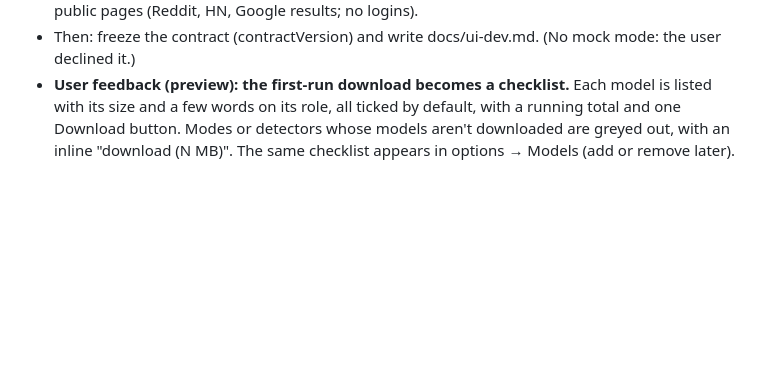
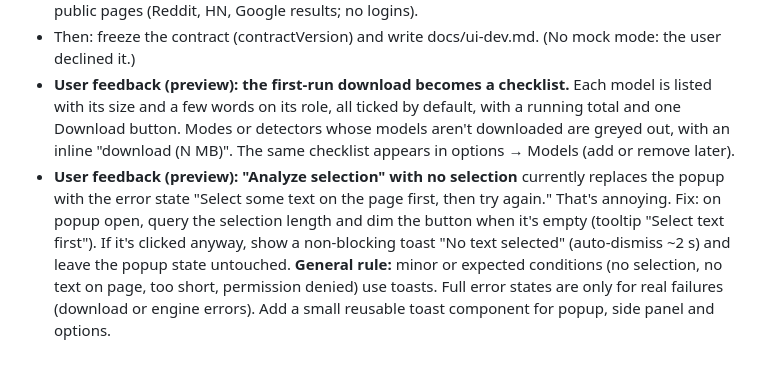
Before and after one commit to freddygaffey/local-ai-detector, a Markdown page: docs/integration-notes.md, the part around the change. GitHub-like rendering; blank space fills up the shorter version.

Commit message:
Integration notes: toasts instead of error states for minor conditions
Co-Authored-By: Claude Opus 5.5 (1M context) <noreply@anthropic.com>

```diff
--- a/docs/integration-notes.md
+++ b/docs/integration-notes.md
@@ -39,3 +39,4 @@
 - E2E not extended or re-run for presence modes, adapters, filter or entry points, and screenshots were not re-taken. Chat/Reddit/search adapters are fixture-tested only, so verify them on live public pages (Reddit, HN, Google results; no logins).
 - Then: freeze the contract (contractVersion) and write docs/ui-dev.md. (No mock mode: the user declined it.)
 - **User feedback (preview): the first-run download becomes a checklist.** Each model is listed with its size and a few words on its role, all ticked by default, with a running total and one Download button. Modes or detectors whose models aren't downloaded are greyed out, with an inline "download (N MB)". The same checklist appears in options → Models (add or remove later).
+- **User feedback (preview): "Analyze selection" with no selection** currently replaces the popup with the error state "Select some text on the page first, then try again." That's annoying. Fix: on popup open, query the selection length and dim the button when it's empty (tooltip "Select text first"). If it's clicked anyway, show a non-blocking toast "No text selected" (auto-dismiss ~2 s) and leave the popup state untouched. **General rule:** minor or expected conditions (no selection, no text on page, too short, permission denied) use toasts. Full error states are only for real failures (download or engine errors). Add a small reusable toast component for popup, side panel and options.
```
